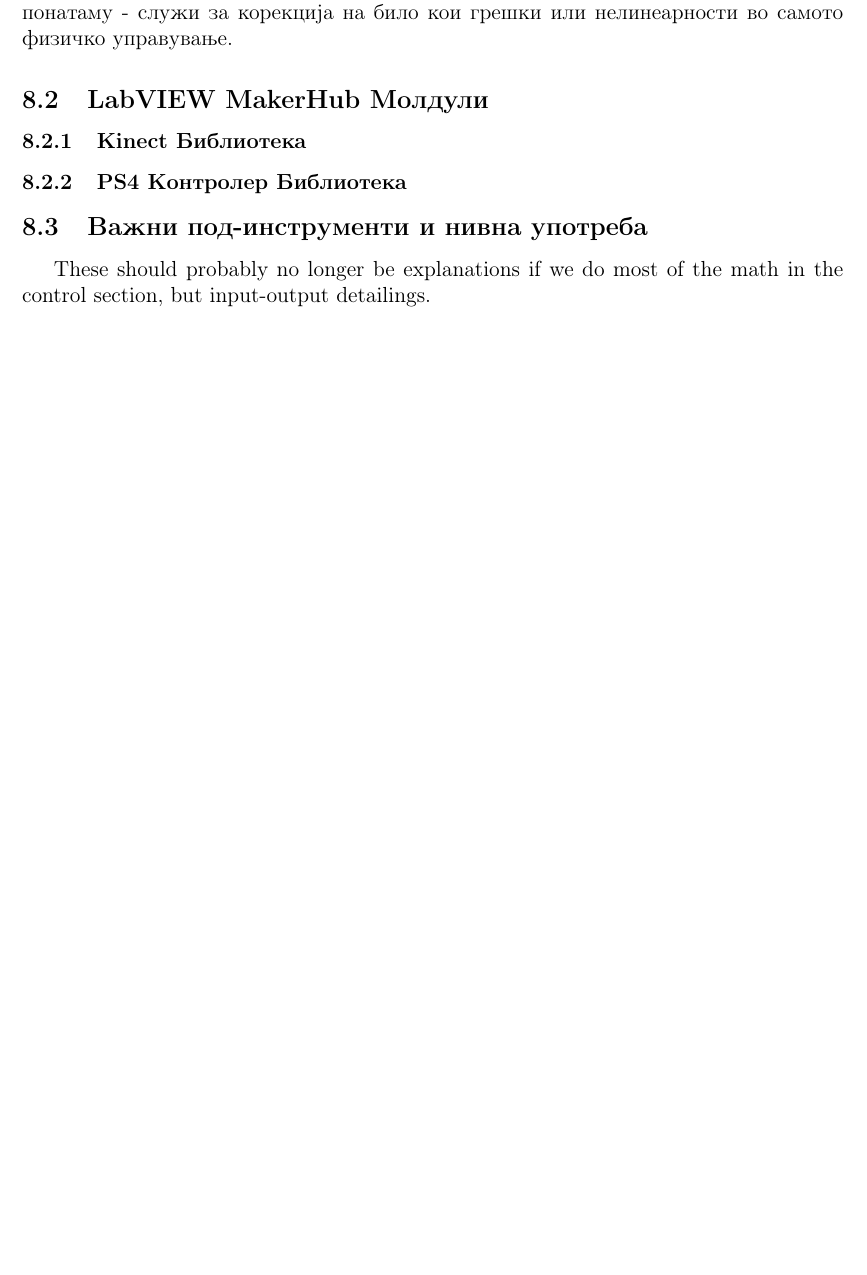
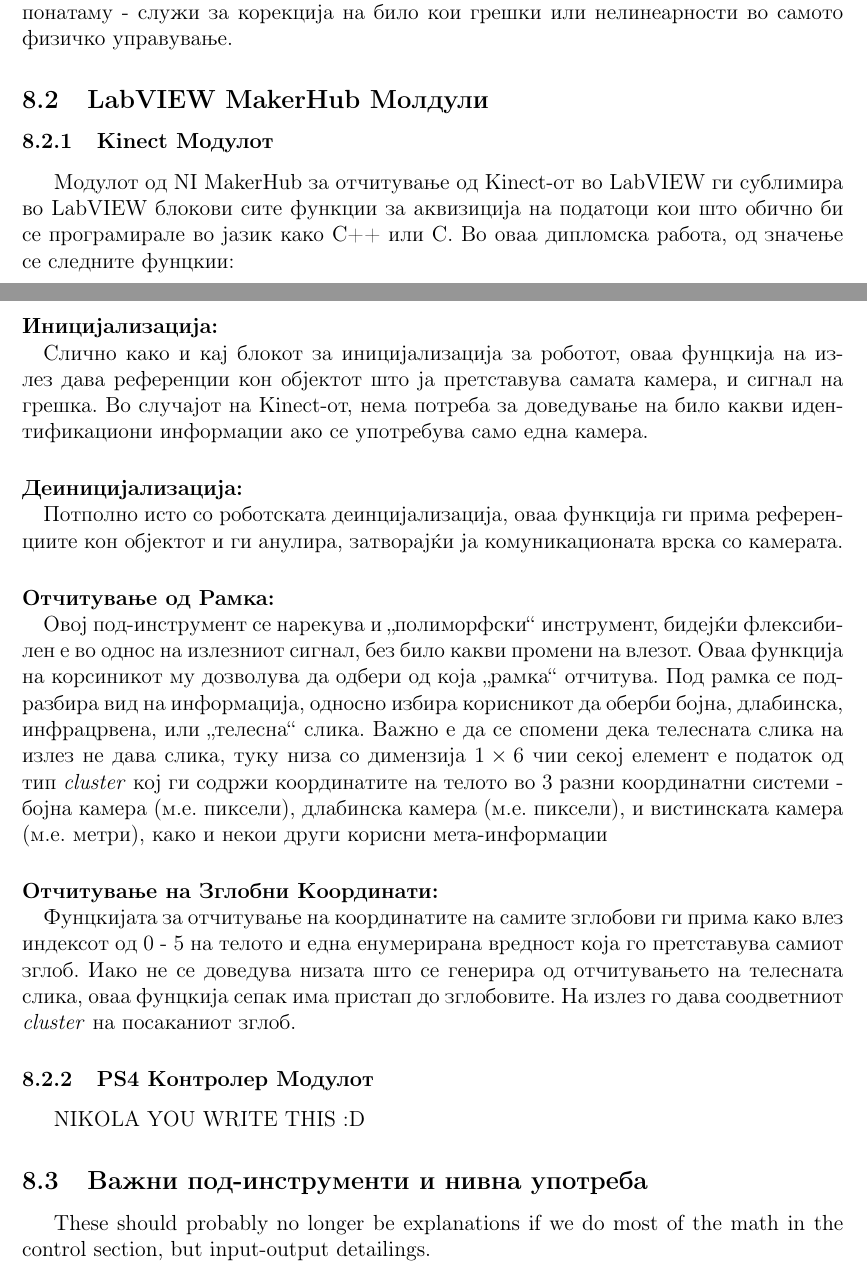
Before and after one commit to dummyMgal/Galevski-Muchev-Bachelor-Thesis, a LaTeX document (project.tex): part of page 25 of 28 before the commit and two parts of pages 25 and 26 of 28 after it, the two joined at a grey line, cut so that both start at the same text, the shorter picture padded with empty space. Compiled offline with pdfLaTeX.

Commit message:
Added info about kinect blocks

```diff
--- a/project.tex
+++ b/project.tex
@@ -678,10 +679,23 @@
     Внимателниот читач можеби заприметил дека функцијата за отчитување од енкодерите недостига од горенаведеното. Ова е поради две причини. Првата причина е вградениот ПИД управувач во блокот за управување на моторите. Втората причина е тоа што самата повратна логика на управувањето - која ќе биде образложена понатаму - служи за корекција на било кои грешки или нелинеарности во самото физичко управување.
 
   \subsection{LabVIEW MakerHub Молдули}
-    \subsubsection{Kinect Библиотека}
+    \subsubsection{Kinect Модулот}
+      Модулот од NI MakerHub за отчитување од Kinect-от во LabVIEW ги сублимира во LabVIEW блокови сите функции за аквизиција на податоци кои што обично би се програмирале во јазик како C++ или C#. Во оваа дипломска работа, од значење се следните фунцкии:
 
-    \subsubsection{PS4 Контролер Библиотека}
+      \paragraph{Иницијализација:\\}
+        Слично како и кај блокот за иницијализација за роботот, оваа фунцкија на излез дава референции кон објектот што ја претставува самата камера, и сигнал на грешка. Во случајот на Kinect-от, нема потреба за доведување на било какви идентификациони информации ако се употребува само една камера.
 
+      \paragraph{Деиницијализација:\\}
+        Потполно исто со роботската деинцијализација, оваа функција ги прима референциите кон објектот и ги анулира, затворајќи ја комуникационата врска со камерата.
+
+      \paragraph{Отчитување од Рамка:\\}
+        Овој под-инструмент се нарекува и „полиморфски“ инструмент, бидејќи флексибилен е во однос на излезниот сигнал, без било какви промени на влезот. Оваа функција на корсиникот му дозволува да одбери од која „рамка“ отчитува. Под рамка се подразбира вид на информација, односно избира корисникот да оберби бојна, длабинска, инфрацрвена, или „телесна“ слика. Важно е да се спомени дека телесната слика на излез не дава слика, туку низа со димензија $1 \times 6$ чии секој елемент е податок од тип \textit{cluster} кој ги содржи координатите на телото во 3 разни координатни системи - бојна камера (м.е. пиксели), длабинска камера (м.е. пиксели), и вистинската камера (м.е. метри), како и некои други корисни мета-информации
+
+      \paragraph{Отчитување на Зглобни Координати:\\}
+        Фунцкијата за отчитување на координатите на самите зглобови ги прима како влез индексот од 0 - 5 на телото и една енумерирана вредност која го претставува самиот зглоб. Иако не се доведува низата што се генерира од отчитувањето на телесната слика, оваа фунцкија сепак има пристап до зглобовите. На излез го дава соодветниот \textit{cluster} на посаканиот зглоб.
+
+    \subsubsection{PS4 Контролер Модулот}
+      NIKOLA YOU WRITE THIS :D
   \subsection{Важни под-инструменти и нивна употреба}
     These should probably no longer be explanations if we do most of the math in the control section, but input-output detailings.
     \paragraph{bodyDetect:\\}
```
Also changed, not shown: project.tex (5 more changed lines).
